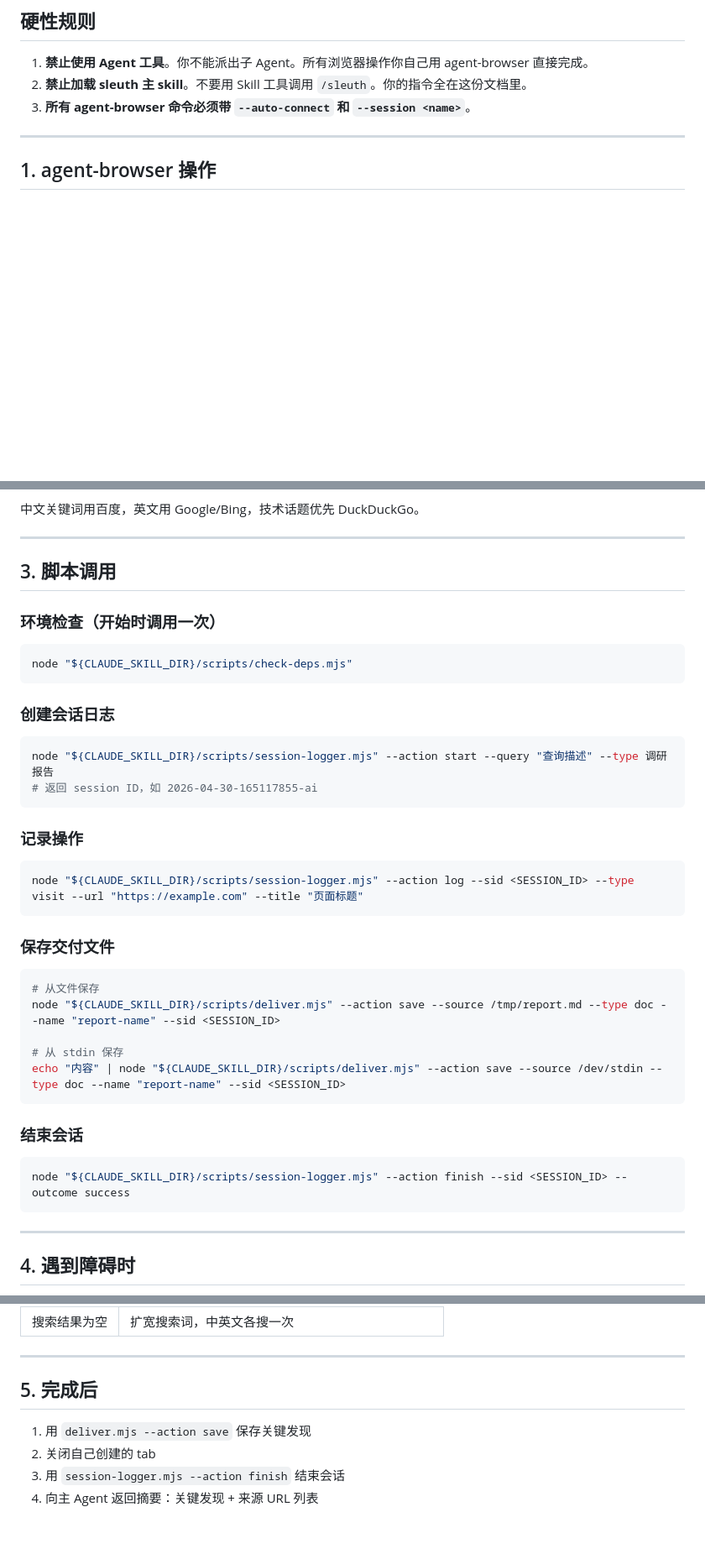
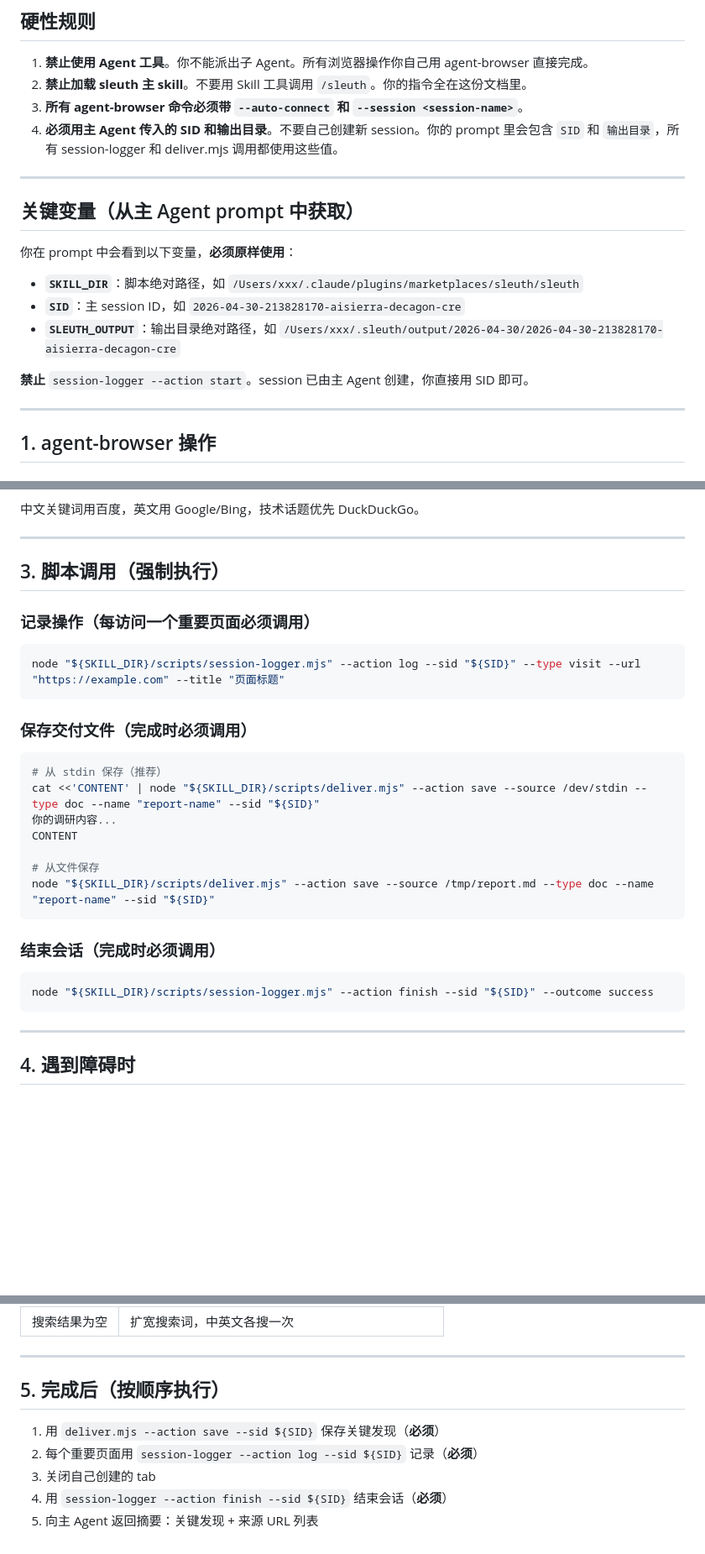
Before and after one commit to xiixiixixi/Sleuth, a Markdown page: sleuth/references/subagent-guide.md, 3 parts joined by grey strips. Shown at 84% size. GitHub-like rendering; blank space fills up the shorter version.

Commit message:
fix: 子 agent 统一用主 SID，主 Agent 强制 deliver/log，增量整合
子 agent 修复：
- subagent-guide.md 删除 session-logger --action start，禁止自建 session
- 所有脚本调用使用传入的 SKILL_DIR/SID/SLEUTH_OUTPUT 变量
- deliver.mjs、session-logger log/finish 标记为"必须"

主 Agent 修复：
- 新增强制规则：复杂问题必须 deliver，每个重要页面必须 log
- 新增增量整合策略：每收到一个子 agent 结果立即 Edit，不等全部
- 子 agent prompt 模板传三个变量（SKILL_DIR/SID/SLEUTH_OUTPUT）

````diff
--- a/sleuth/references/subagent-guide.md
+++ b/sleuth/references/subagent-guide.md
@@ -6,7 +6,20 @@
 
 1. **禁止使用 Agent 工具**。你不能派出子 Agent。所有浏览器操作你自己用 agent-browser 直接完成。
 2. **禁止加载 sleuth 主 skill**。不要用 Skill 工具调用 `/sleuth`。你的指令全在这份文档里。
-3. **所有 agent-browser 命令必须带 `--auto-connect` 和 `--session <name>`**。
+3. **所有 agent-browser 命令必须带 `--auto-connect` 和 `--session <session-name>`**。
+4. **必须用主 Agent 传入的 SID 和输出目录**。不要自己创建新 session。你的 prompt 里会包含 `SID` 和 `输出目录`，所有 session-logger 和 deliver.mjs 调用都使用这些值。
+
+---
+
+## 关键变量（从主 Agent prompt 中获取）
+
+你在 prompt 中会看到以下变量，**必须原样使用**：
+
+- **`SKILL_DIR`**：脚本绝对路径，如 `/Users/xxx/.claude/plugins/marketplaces/sleuth/sleuth`
+- **`SID`**：主 session ID，如 `2026-04-30-213828170-aisierra-decagon-cre`
+- **`SLEUTH_OUTPUT`**：输出目录绝对路径，如 `/Users/xxx/.sleuth/output/2026-04-30/2026-04-30-213828170-aisierra-decagon-cre`
+
+**禁止** `session-logger --action start`。session 已由主 Agent 创建，你直接用 SID 即可。
 
 ---
 
@@ -72,41 +85,30 @@ agent-browser --auto-connect --session <session-name> tab close 2
 
 ---
 
-## 3. 脚本调用
+## 3. 脚本调用（强制执行）
 
-### 环境检查（开始时调用一次）
+### 记录操作（每访问一个重要页面必须调用）
 
 ```bash
-node "${CLAUDE_SKILL_DIR}/scripts/check-deps.mjs"
+node "${SKILL_DIR}/scripts/session-logger.mjs" --action log --sid "${SID}" --type visit --url "https://example.com" --title "页面标题"
 ```
 
-### 创建会话日志
+### 保存交付文件（完成时必须调用）
 
 ```bash
-node "${CLAUDE_SKILL_DIR}/scripts/session-logger.mjs" --action start --query "查询描述" --type 调研报告
-# 返回 session ID，如 2026-04-30-165117855-ai
+# 从 stdin 保存（推荐）
+cat <<'CONTENT' | node "${SKILL_DIR}/scripts/deliver.mjs" --action save --source /dev/stdin --type doc --name "report-name" --sid "${SID}"
+你的调研内容...
+CONTENT
+
+# 从文件保存
+node "${SKILL_DIR}/scripts/deliver.mjs" --action save --source /tmp/report.md --type doc --name "report-name" --sid "${SID}"
 ```
 
-### 记录操作
+### 结束会话（完成时必须调用）
 
 ```bash
-node "${CLAUDE_SKILL_DIR}/scripts/session-logger.mjs" --action log --sid <SESSION_ID> --type visit --url "https://example.com" --title "页面标题"
-```
-
-### 保存交付文件
-
-```bash
-# 从文件保存
-node "${CLAUDE_SKILL_DIR}/scripts/deliver.mjs" --action save --source /tmp/report.md --type doc --name "report-name" --sid <SESSION_ID>
-
-# 从 stdin 保存
-echo "内容" | node "${CLAUDE_SKILL_DIR}/scripts/deliver.mjs" --action save --source /dev/stdin --type doc --name "report-name" --sid <SESSION_ID>
-```
-
-### 结束会话
-
-```bash
-node "${CLAUDE_SKILL_DIR}/scripts/session-logger.mjs" --action finish --sid <SESSION_ID> --outcome success
+node "${SKILL_DIR}/scripts/session-logger.mjs" --action finish --sid "${SID}" --outcome success
 ```
 
 ---
@@ -123,9 +125,10 @@ node "${CLAUDE_SKILL_DIR}/scripts/session-logger.mjs" --action finish --sid <SES
 
 ---
 
-## 5. 完成后
+## 5. 完成后（按顺序执行）
 
-1. 用 `deliver.mjs --action save` 保存关键发现
-2. 关闭自己创建的 tab
-3. 用 `session-logger.mjs --action finish` 结束会话
-4. 向主 Agent 返回摘要：关键发现 + 来源 URL 列表
+1. 用 `deliver.mjs --action save --sid ${SID}` 保存关键发现（**必须**）
+2. 每个重要页面用 `session-logger --action log --sid ${SID}` 记录（**必须**）
+3. 关闭自己创建的 tab
+4. 用 `session-logger --action finish --sid ${SID}` 结束会话（**必须**）
+5. 向主 Agent 返回摘要：关键发现 + 来源 URL 列表
````
Also changed, not shown: sleuth/SKILL.md (+24 -8 lines).
